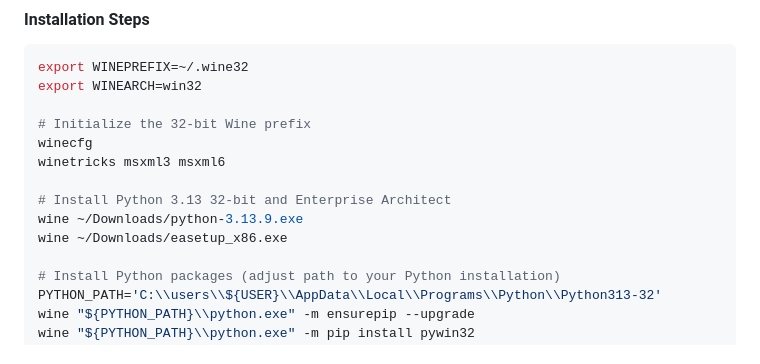
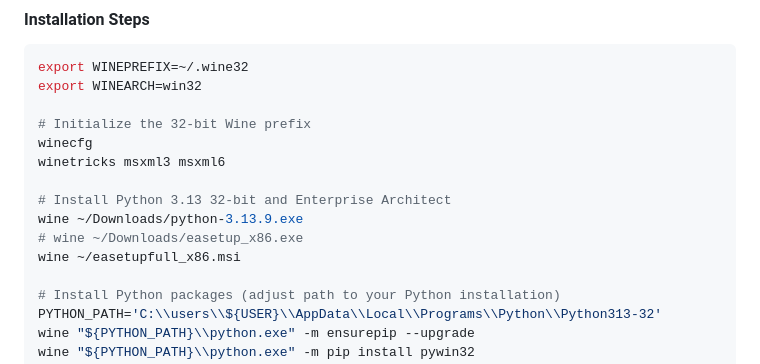
Before and after one commit to piappl/ea-idl, a Markdown page: scripts/README.md, the part around the change. Rendered like a GitHub page.

Commit message:
Note on msi

```diff
--- a/scripts/README.md
+++ b/scripts/README.md
@@ -39,7 +39,8 @@ winetricks msxml3 msxml6
 
 # Install Python 3.13 32-bit and Enterprise Architect
 wine ~/Downloads/python-3.13.9.exe
-wine ~/Downloads/easetup_x86.exe
+# wine ~/Downloads/easetup_x86.exe
+wine ~/easetupfull_x86.msi
 
 # Install Python packages (adjust path to your Python installation)
 PYTHON_PATH='C:\\users\\${USER}\\AppData\\Local\\Programs\\Python\\Python313-32'
```
